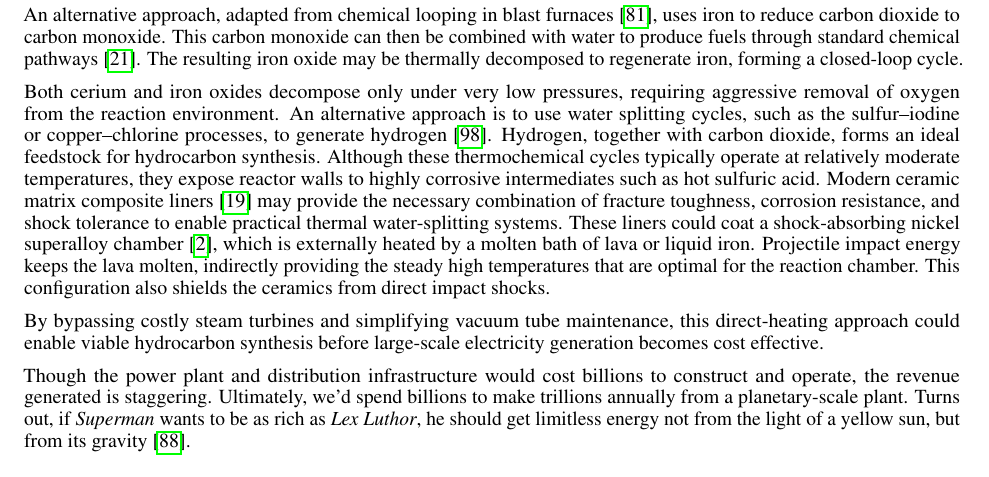
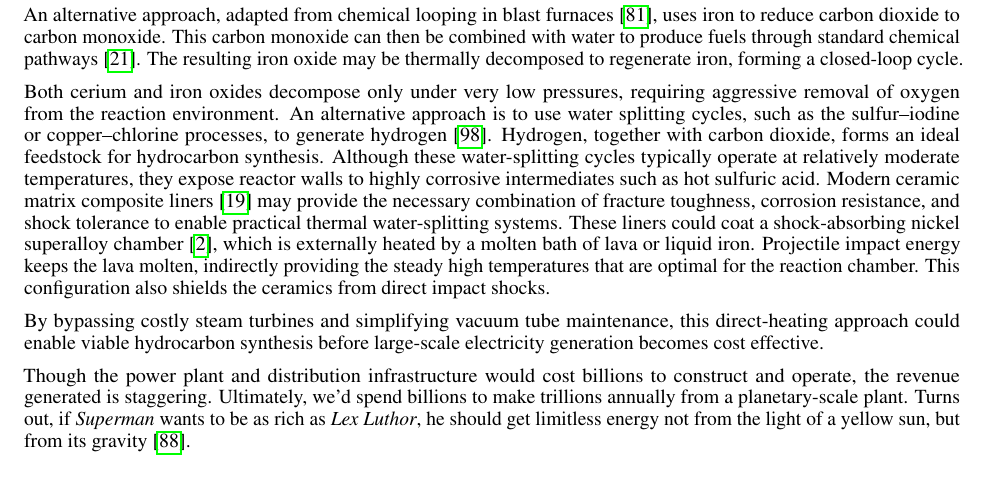
Before and after one commit to katzseth22202/Balloon-Pulse-Propulsion, a LaTeX paper (templateArxiv.tex): part of page 25 of 40, cut so that both start at the same text. Compiled offline with pdfLaTeX.

Commit message:
Updates from Overleaf

```diff
--- a/templateArxiv.tex
+++ b/templateArxiv.tex
@@ -562,7 +562,7 @@ One promising pathway is the cerium oxide cycle \cite{CeriaThermoCycles}, where
 
 An alternative approach, adapted from chemical looping in blast furnaces \cite{iron_chemical_looping}, uses iron to reduce carbon dioxide to carbon monoxide. This carbon monoxide can then be combined with water to produce fuels through standard chemical pathways \cite{fischer_tropsch}. The resulting iron oxide may be thermally decomposed to regenerate iron, forming a closed-loop cycle.
 
-Both cerium and iron oxides decompose only under very low pressures, requiring aggressive removal of oxygen from the reaction environment. An alternative approach is to use water splitting  cycles, such as the sulfur–iodine or copper–chlorine processes, to generate hydrogen \cite{sulfur_iodine_chlorine}. Hydrogen, together with carbon dioxide, forms an ideal feedstock for hydrocarbon synthesis. Although these thermochemical cycles typically operate at relatively moderate temperatures, they expose reactor walls to highly corrosive intermediates such as hot sulfuric acid. Modern ceramic matrix composite liners \cite{flexible_ceramic_composites} may provide the necessary combination of fracture toughness, corrosion resistance, and shock tolerance to enable practical thermal water-splitting systems.  These liners could coat a shock-absorbing nickel superalloy chamber \cite{inconel_718_strong}, which is externally heated by a molten bath of lava or liquid iron.  Projectile impact energy keeps the lava molten, indirectly providing the steady high temperatures that are optimal for the reaction chamber. This configuration also shields the ceramics from direct impact shocks.
+Both cerium and iron oxides decompose only under very low pressures, requiring aggressive removal of oxygen from the reaction environment. An alternative approach is to use water splitting  cycles, such as the sulfur–iodine or copper–chlorine processes, to generate hydrogen \cite{sulfur_iodine_chlorine}. Hydrogen, together with carbon dioxide, forms an ideal feedstock for hydrocarbon synthesis. Although these water-splitting cycles typically operate at relatively moderate temperatures, they expose reactor walls to highly corrosive intermediates such as hot sulfuric acid. Modern ceramic matrix composite liners \cite{flexible_ceramic_composites} may provide the necessary combination of fracture toughness, corrosion resistance, and shock tolerance to enable practical thermal water-splitting systems.  These liners could coat a shock-absorbing nickel superalloy chamber \cite{inconel_718_strong}, which is externally heated by a molten bath of lava or liquid iron.  Projectile impact energy keeps the lava molten, indirectly providing the steady high temperatures that are optimal for the reaction chamber. This configuration also shields the ceramics from direct impact shocks.
 
 By bypassing costly steam turbines and simplifying vacuum tube maintenance, this direct-heating approach could enable viable hydrocarbon synthesis before large-scale electricity generation becomes cost effective.
 
```
